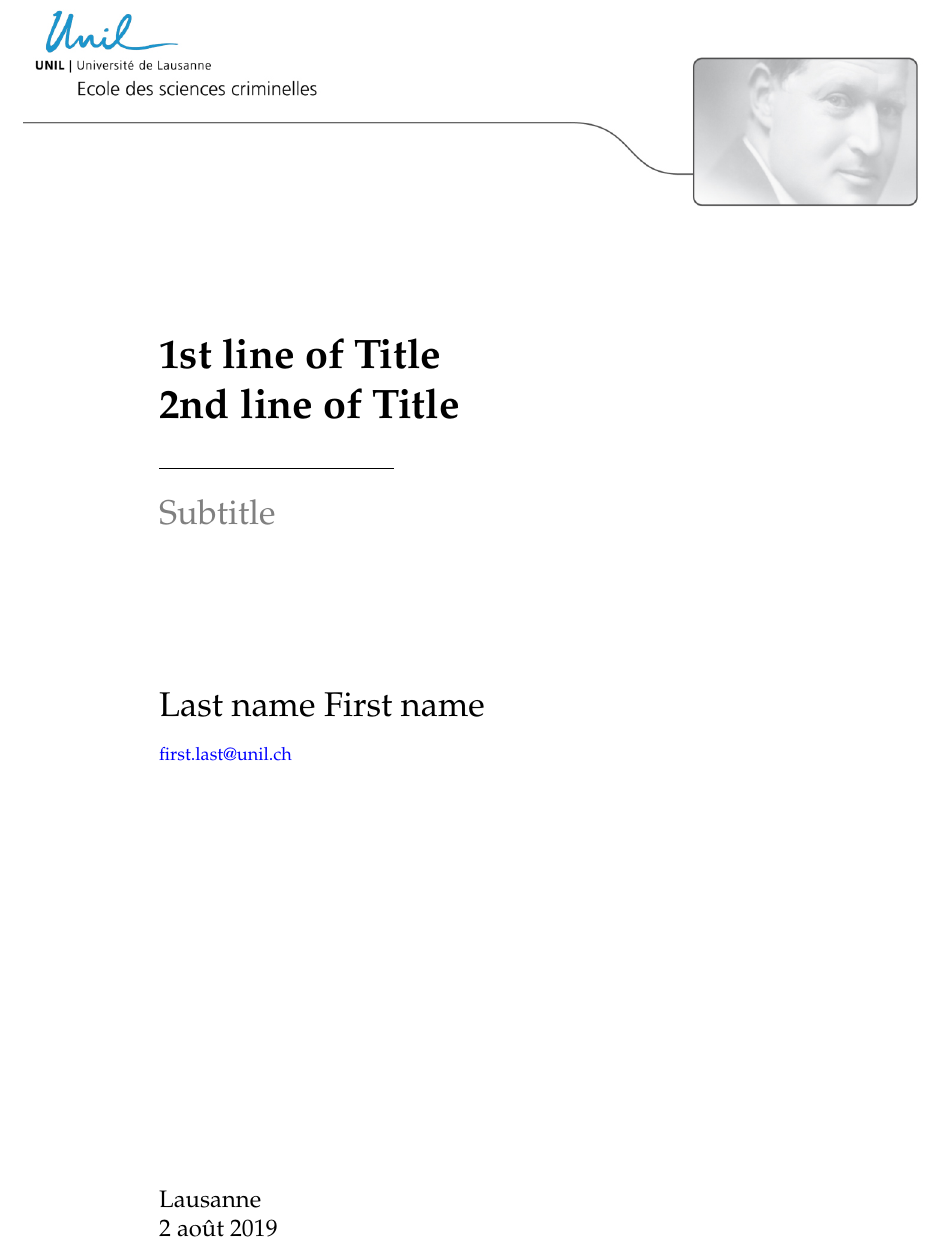
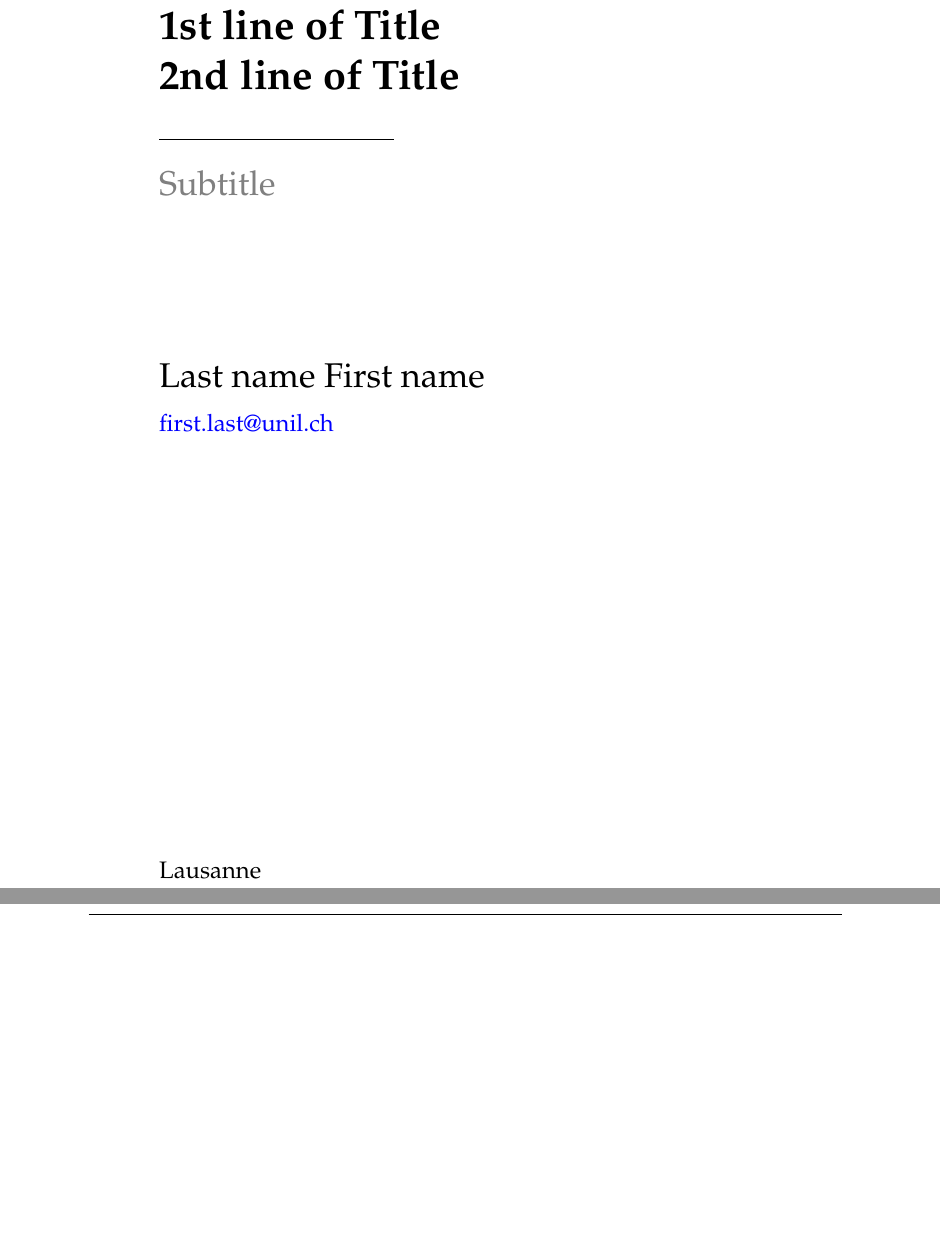
Before and after one commit to timbolle/ESC_latex_template, a LaTeX document (my_document.tex, which reads head/abstracts.tex, head/settings_esc_template_book.tex, head/titlepage.tex): part of the page before the commit and two parts of pages 1 and 2 of 3 after it, the two joined at a grey line, cut so that both start at the same text, the shorter picture padded with empty space. Compiled offline with pdfLaTeX.

Commit message:
Set up of the abstract

```diff
--- a/head/abstracts.tex
+++ b/head/abstracts.tex
@@ -1,2 +1,5 @@
 %! Author = tbolle
 %! Date = 30.07.2019
+
+
+\cleardoublepage
--- a/head/settings_esc_template_book.tex
+++ b/head/settings_esc_template_book.tex
@@ -1,2 +1,74 @@
 %! Author = tbolle
 %! Date = 30.07.2019
+
+
+\documentclass[a4paper,12pt]{book}
+
+% French or english language
+\usepackage[english,french]{babel}
+
+% To write special caracters
+% to be used with Linux/Windows
+\usepackage[utf8]{inputenc}
+
+% Set the fonts
+% Palatino for rm and math | Helvetica for ss | Courier for tt
+\usepackage{mathpazo} % math & rm
+\usepackage[scaled]{helvet} % ss
+\usepackage{courier} % tt
+%\normalfont % the default
+\usepackage[T1]{fontenc}
+
+% Set the spacing
+\usepackage{setspace}
+\onehalfspacing
+
+% set the margin
+% Taille des marges
+\usepackage[top=2.5cm, bottom=2.5cm, left=2.5cm , right=2.5cm]{geometry}
+
+% to be able to use landscape
+\usepackage{lscape}
+
+% To skip indent at the begining of paragraphs
+\usepackage[parfill]{parskip}
+
+% For quotes adapted in the
+\usepackage{csquotes}
+
+% for bullet points
+\usepackage{enumitem}
+
+% Footnote definition
+\usepackage[hang, bottom]{footmisc}
+
+%Pour le header
+\usepackage{fancyhdr}
+\pagestyle{fancy}
+
+
+
+% For links, URL and bookmarks in the document.
+\usepackage[colorlinks,bookmarks=true,linkcolor=blue,urlcolor=blue,citecolor=blue]{hyperref}
+\usepackage{bookmark}
+\usepackage{url}
+
+
+% for figures inclusion
+\usepackage{graphicx}
+\usepackage{caption}
+% For subfigures
+
+\usepackage{subcaption}
+% Path of the figures
+\graphicspath{{figures/}}
+
+% So tables are adjusted to text
+\usepackage{adjustbox}
+
+% for code and colors
+\input{head/color_definition.tex}
+\input{head/listings_language_definition.tex}
+
+
+\usepackage{lipsum}
--- a/head/titlepage.tex
+++ b/head/titlepage.tex
@@ -24,7 +24,7 @@ Last name First name
 
 \large
 
-\href{mailto:first.last@unil.ch}{\small\textcolor{blue}{first.last@unil.ch}}
+\href{mailto:first.last@unil.ch}{\textcolor{blue}{first.last@unil.ch}}
 
 \vfill
 
--- a/my_document.tex
+++ b/my_document.tex
@@ -10,13 +10,13 @@
 %%%%%%%%%%%%%%%%%%%%%%%%%%%%%%%%%%%%%%%%%%%%%%
 
 
-\input{head/settings_esc_template_article.tex}
+\input{head/settings_esc_template_book.tex}
 \input{head/settings_custom.tex}  % place your custom packages, etc... in this file!
 
 
 
 %%%%%%%%%%%%%%%%%%%%%%%%%%%%%%%%%%%%%%%%%%%%%%
-%%%%% HEAD: Book-Begin
+%%%%% HEAD: Document Begins
 %%%%%%%%%%%%%%%%%%%%%%%%%%%%%%%%%%%%%%%%%%%%%%
 \begin{document}
 %\setlength{\parindent}{0pt}
```
Also changed, not shown: head/settings_esc_template_article.tex (+3 -0 lines), head/abstracts.tex (3 more changed lines), my_document.tex (2 more changed lines).
